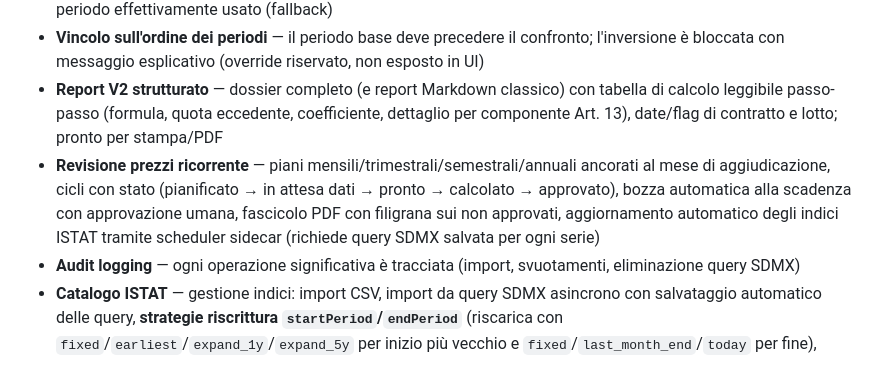
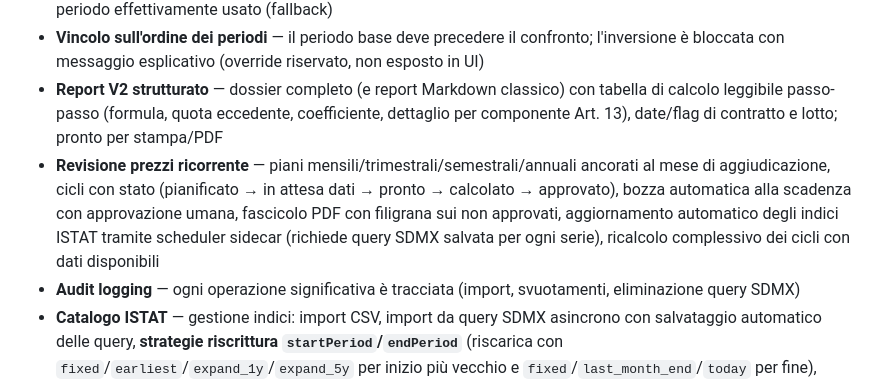
Before and after one commit to tosolini/revisioneprezzi, a Markdown page: README.md, the part around the change. Drawn GitHub-style.

Commit message:
docs: aggiornamento README e guida (ricorrente, ricalcolo, modali)

```diff
--- a/README.md
+++ b/README.md
@@ -16,7 +16,7 @@ Il sistema guida l'utente nella compilazione di un dossier di revisione prezzi p
 - **Trasparenza sui dati ISTAT** — i periodi richiesti senza dato vengono segnalati con i mesi non registrati e il periodo effettivamente usato (fallback)
 - **Vincolo sull'ordine dei periodi** — il periodo base deve precedere il confronto; l'inversione è bloccata con messaggio esplicativo (override riservato, non esposto in UI)
 - **Report V2 strutturato** — dossier completo (e report Markdown classico) con tabella di calcolo leggibile passo-passo (formula, quota eccedente, coefficiente, dettaglio per componente Art. 13), date/flag di contratto e lotto; pronto per stampa/PDF
-- **Revisione prezzi ricorrente** — piani mensili/trimestrali/semestrali/annuali ancorati al mese di aggiudicazione, cicli con stato (pianificato → in attesa dati → pronto → calcolato → approvato), bozza automatica alla scadenza con approvazione umana, fascicolo PDF con filigrana sui non approvati, aggiornamento automatico degli indici ISTAT tramite scheduler sidecar (richiede query SDMX salvata per ogni serie)
+- **Revisione prezzi ricorrente** — piani mensili/trimestrali/semestrali/annuali ancorati al mese di aggiudicazione, cicli con stato (pianificato → in attesa dati → pronto → calcolato → approvato), bozza automatica alla scadenza con approvazione umana, fascicolo PDF con filigrana sui non approvati, aggiornamento automatico degli indici ISTAT tramite scheduler sidecar (richiede query SDMX salvata per ogni serie), ricalcolo complessivo dei cicli con dati disponibili
 - **Audit logging** — ogni operazione significativa è tracciata (import, svuotamenti, eliminazione query SDMX)
 - **Catalogo ISTAT** — gestione indici: import CSV, import da query SDMX asincrono con salvataggio automatico delle query, **strategie riscrittura `startPeriod`/`endPeriod`** (riscarica con `fixed`/`earliest`/`expand_1y`/`expand_5y` per inizio più vecchio e `fixed`/`last_month_end`/`today` per fine), riscarica e gestione provenienza per serie, ricerca per gruppo, svuotamento con doppia conferma; **guardie di integrità** con payload strutturato (`unfiltered_dimensions` + `example_url`) e box esplicativo che indica quali valori si mescolerebbero nella serie esistente; **tooltip ATECO** per `wages_ateco` — la tabella mostra su `ISTAT_WAGES_ATECO_*` (es. `951`) la descrizione ATECO (`[951] Riparazione di computer e di apparecchiature per le comunicazioni`) come `title` nativo su Codice/Nome e come etichetta inline, risolta via `ateco_catalog` con fallback `Tabella D` (`/api/v1/indices/by-group/{group}` e `/api/v1/indices/search` espongono `ateco_label`)
 - **UX modali** — tutte le modali SDMX/CSV/svuotamento con `maxHeight:90vh`, scroll interno e header/footer sticky: mai bloccate fuori viewport anche con errori lunghi
```
Also changed, not shown: frontend/public/guida.md (+1 -1 lines).
